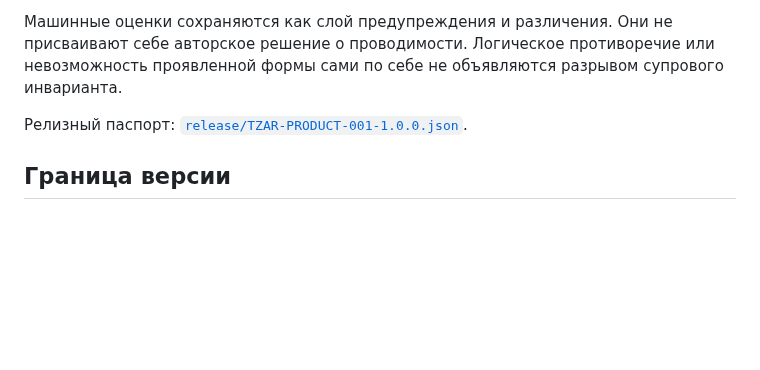
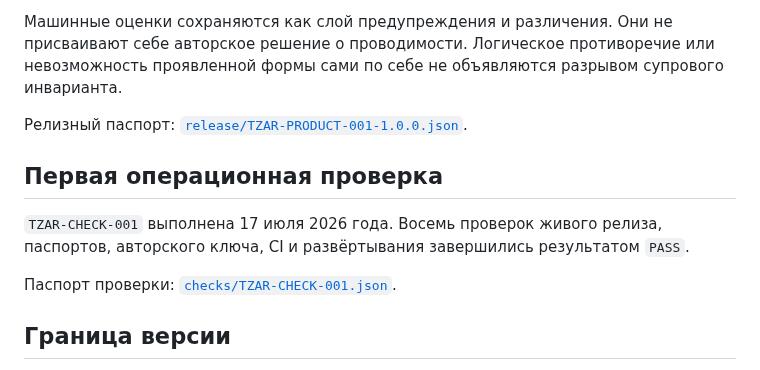
Before and after one commit to Lacinnik/-tensor-architectonics, a Markdown page: 05-engineering-applications/TZAR-PRODUCT-001.md, the part around the change. Rendered like a GitHub page; blank space fills up the shorter version.

Commit message:
test(product-001): record first operational check

```diff
--- a/05-engineering-applications/TZAR-PRODUCT-001.md
+++ b/05-engineering-applications/TZAR-PRODUCT-001.md
@@ -100,6 +100,12 @@ fixed_at: 2026-07-17
 
 Релизный паспорт: [`release/TZAR-PRODUCT-001-1.0.0.json`](../products/tzar-conductance/release/TZAR-PRODUCT-001-1.0.0.json).
 
+## Первая операционная проверка
+
+`TZAR-CHECK-001` выполнена 17 июля 2026 года. Восемь проверок живого релиза, паспортов, авторского ключа, CI и развёртывания завершились результатом `PASS`.
+
+Паспорт проверки: [`checks/TZAR-CHECK-001.json`](../products/tzar-conductance/checks/TZAR-CHECK-001.json).
+
 ## Граница версии
 
 Структурный режим проверяет точное равенство полей. Смысловой audit-режим даёт модельную оценку близости, строгую проверку заданных пользователем опор и эвристические логические предупреждения. Ни один режим не измеряет супру, не доказывает тождество смысла и не заменяет научное доказательство.
```
